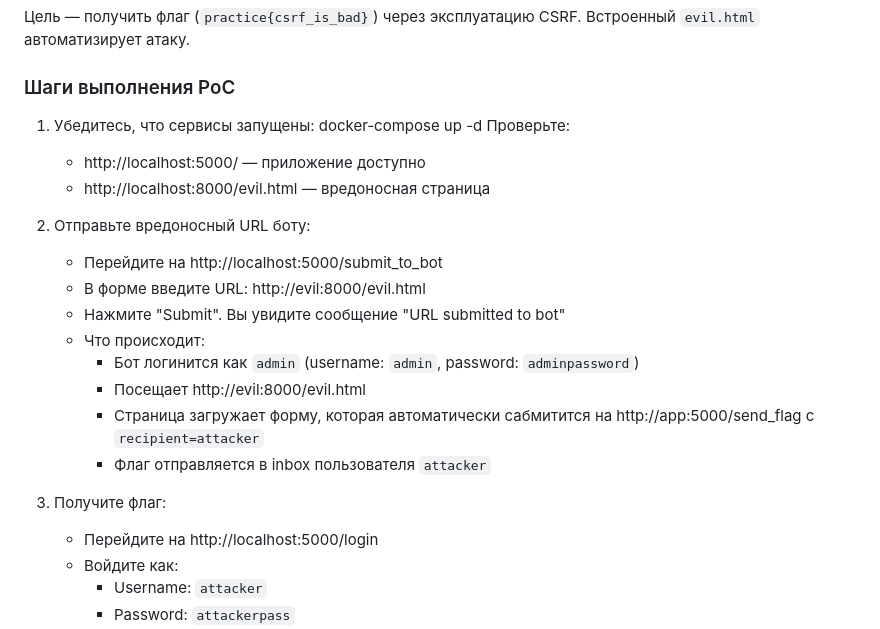
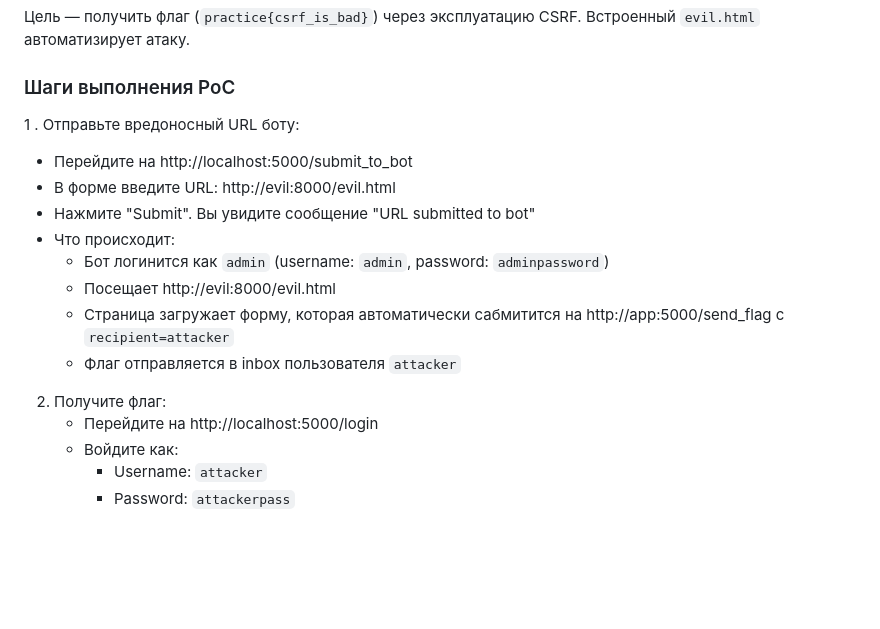
Before and after one commit to SergeyPolinov/CSRF_token-CTF, a Markdown page: README.md, the part around the change. Drawn GitHub-style; blank space fills up the shorter version.

```diff
--- a/README.md
+++ b/README.md
@@ -74,13 +74,7 @@ CSRF-атака возможна, когда:
 Цель — получить флаг (`practice{csrf_is_bad}`) через эксплуатацию CSRF. Встроенный `evil.html` автоматизирует атаку.
 
 ### Шаги выполнения PoC
-1. Убедитесь, что сервисы запущены:
-   docker-compose up -d
-   Проверьте:
-   - http://localhost:5000/ — приложение доступно
-   - http://localhost:8000/evil.html — вредоносная страница
-
-2. Отправьте вредоносный URL боту:
+1 . Отправьте вредоносный URL боту:
    - Перейдите на http://localhost:5000/submit_to_bot
    - В форме введите URL: http://evil:8000/evil.html
    - Нажмите "Submit". Вы увидите сообщение "URL submitted to bot"
@@ -90,7 +84,7 @@ CSRF-атака возможна, когда:
      - Страница загружает форму, которая автоматически сабмитится на http://app:5000/send_flag с `recipient=attacker`
      - Флаг отправляется в inbox пользователя `attacker`
 
-3. Получите флаг:
+2. Получите флаг:
    - Перейдите на http://localhost:5000/login
    - Войдите как:
      - Username: `attacker`
```
